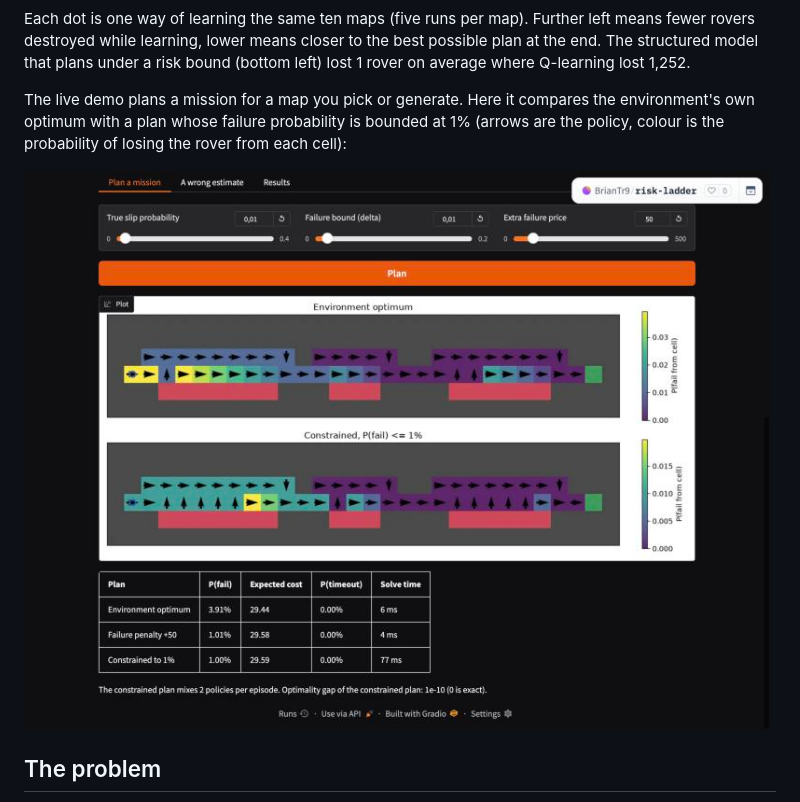
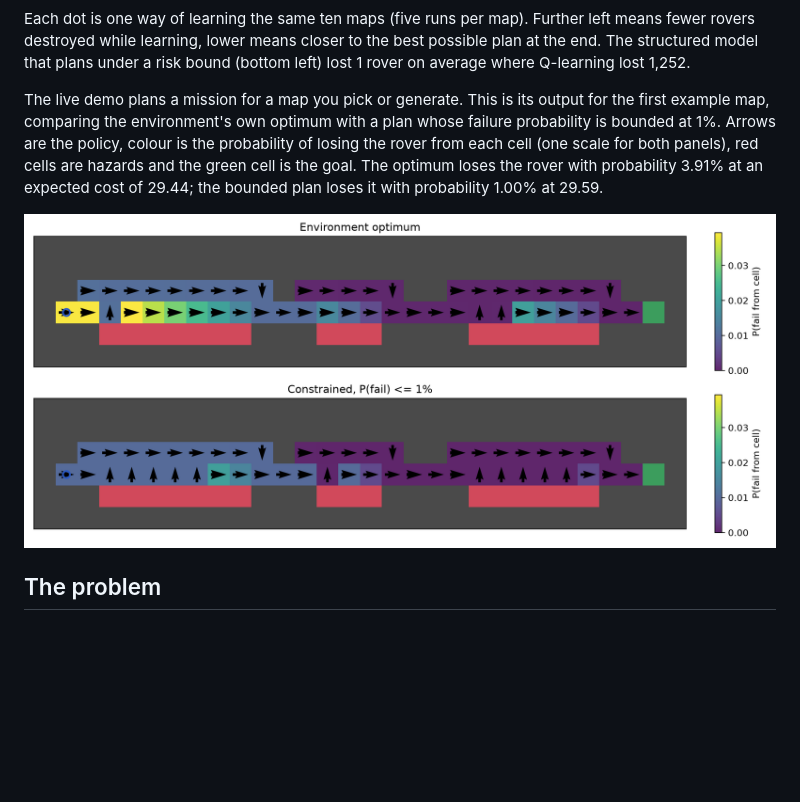
Before and after one commit to BrianTr9/Risk-Ladder, a Markdown page: README.md, the part around the change. Drawn GitHub-style; pictures changed too: docs/img/demo.jpg (deleted), docs/img/demo.png (added); blank space fills up the shorter version.

Commit message:
Replace the soft demo screenshot with the demo's own output at full resolution, on one colour scale

```diff
--- a/README.md
+++ b/README.md
@@ -10,9 +10,9 @@ Python (NumPy, SciPy), FastAPI, Gradio, Docker, more than 880 tests, CI/CD to a
 
 Each dot is one way of learning the same ten maps (five runs per map). Further left means fewer rovers destroyed while learning, lower means closer to the best possible plan at the end. The structured model that plans under a risk bound (bottom left) lost 1 rover on average where Q-learning lost 1,252.
 
-The live demo plans a mission for a map you pick or generate. Here it compares the environment's own optimum with a plan whose failure probability is bounded at 1% (arrows are the policy, colour is the probability of losing the rover from each cell):
+The live demo plans a mission for a map you pick or generate. This is its output for the first example map, comparing the environment's own optimum with a plan whose failure probability is bounded at 1%. Arrows are the policy, colour is the probability of losing the rover from each cell (one scale for both panels), red cells are hazards and the green cell is the goal. The optimum loses the rover with probability 3.91% at an expected cost of 29.44; the bounded plan loses it with probability 1.00% at 29.59.
 
-![The live demo](docs/img/demo.jpg)
+![The demo's plan view](docs/img/demo.png)
 
 ## The problem
 
```
Also changed, not shown: 4 other files.
